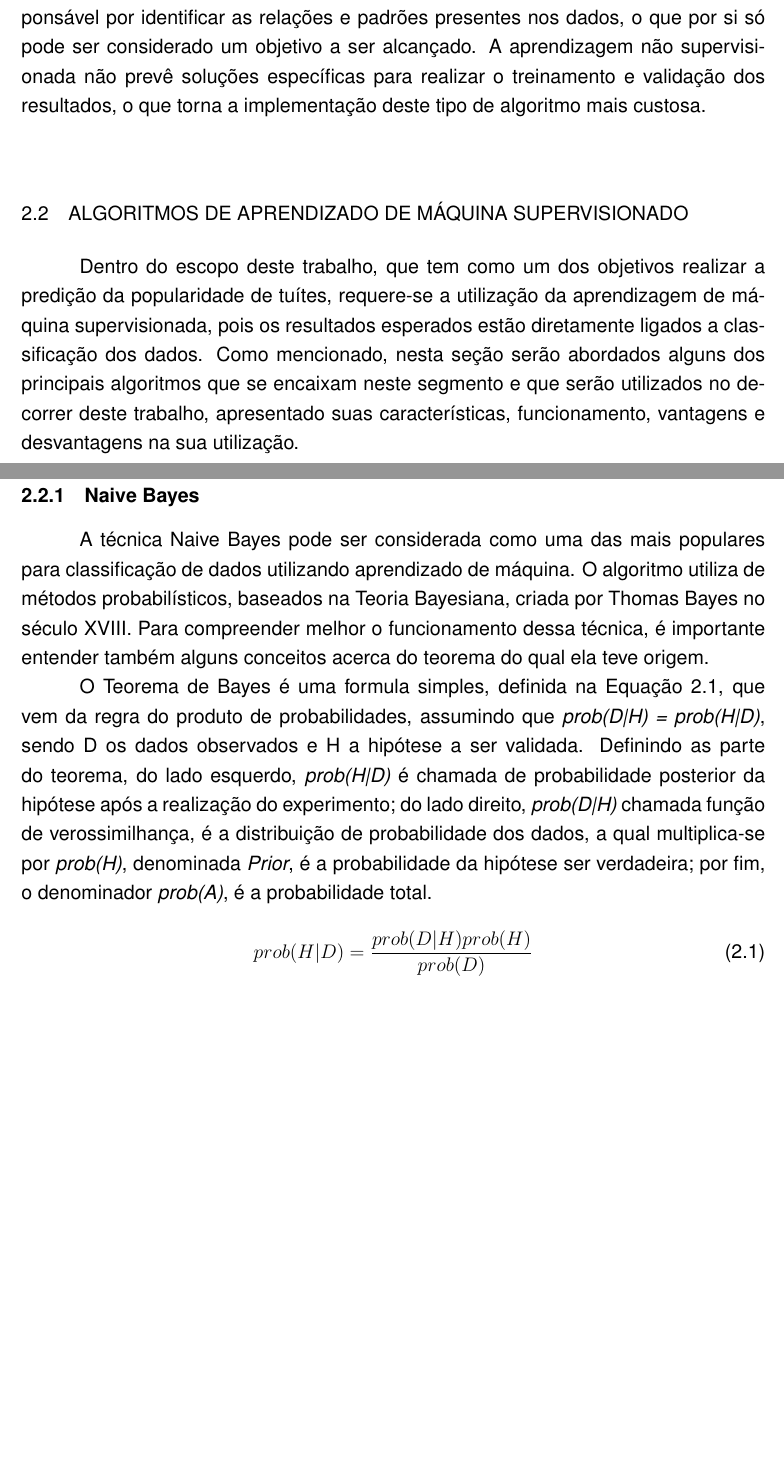
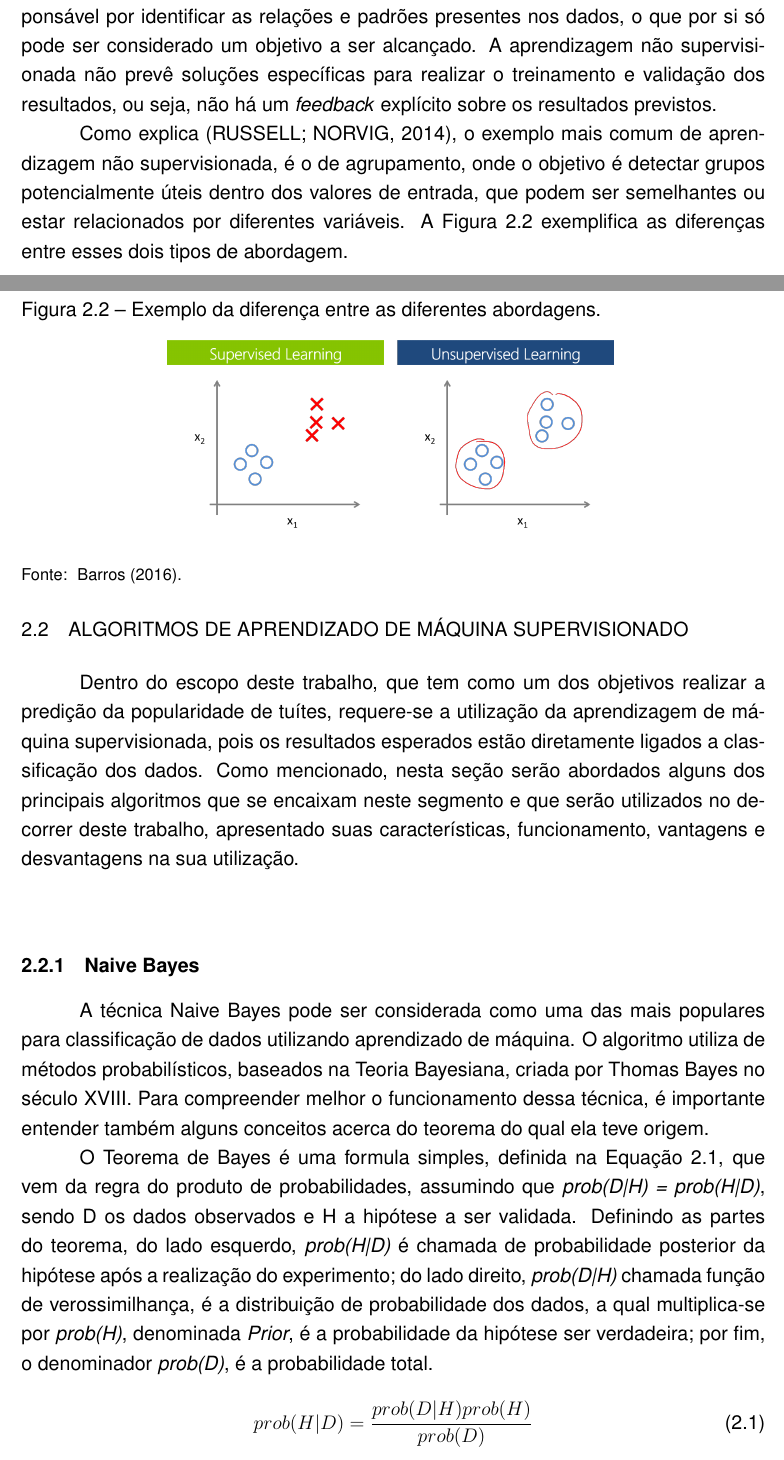
Before and after one commit to lucaslioli/tcc-ufsm, a LaTeX thesis (tcc-lucas.tex): two parts of pages 19 and 20 of 27 before the commit and two parts of pages 19 and 20 of 28 after it, joined at a grey line, cut so that both start at the same text, the shorter picture padded with empty space. Compiled offline with pdfLaTeX.

Commit message:
Updated Supervised and Unsupervised Machine Learning sections with images and examples.

```diff
--- a/tcc-lucas.tex
+++ b/tcc-lucas.tex
@@ -335,22 +341,39 @@ Abstract here.
 \label{fig:aprend-sup}
 \end{figure}
 
+% % % % % % % % APRENDIZADO DE MÁQUINA NÃO SUPERVISIONADO % % % % % % % %
+
 \subsection{Aprendizado de Máquina Não Supervisionado}
 \label{sec:aprend-maquina-nao-sup}
 
-\par No caso dos algoritmos de aprendizagem não supervisionada, ao contrário do segmento apresentado na subseção anterior, estes recebem os dados sem nenhum classificação prévia, impossibilitando o aferimento das classes de cada entrada. Consequentemente, conforme os dados vão sendo recebidos, o próprio algoritmo é responsável por identificar as relações e padrões presentes nos dados, o que por si só pode ser considerado um objetivo a ser alcançado. A aprendizagem não supervisionada não prevê soluções específicas para realizar o treinamento e validação dos resultados, o que torna a implementação deste tipo de algoritmo mais custosa.
+\par No caso dos algoritmos de aprendizagem não supervisionada, ao contrário do segmento apresentado na subseção anterior, estes recebem os dados sem nenhum classificação prévia, impossibilitando o aferimento das classes de cada entrada. Consequentemente, conforme os dados vão sendo recebidos, o próprio algoritmo é responsável por identificar as relações e padrões presentes nos dados, o que por si só pode ser considerado um objetivo a ser alcançado. A aprendizagem não supervisionada não prevê soluções específicas para realizar o treinamento e validação dos resultados, ou seja, não há um \textit{feedback} explícito sobre os resultados previstos.
+
+Como explica \cite{book:russell:10}, o exemplo mais comum de aprendizagem não supervisionada, é o de agrupamento, onde o objetivo é detectar grupos potencialmente úteis dentro dos valores de entrada, que podem ser semelhantes ou estar relacionados por diferentes variáveis. A Figura \ref{fig:aprend-nao-sup} exemplifica as diferenças entre esses dois tipos de abordagem.
+
+\begin{figure}[ht]
+     \caption{Exemplo da diferença entre as diferentes abordagens.}
+\centering
+\includegraphics[width=0.6\textwidth]{figuras/aprend-nao-sup.png}
+\vspace{\baselineskip} %%% linha em branco para atender a norma
+    \fonte{\citeonline{site:medium:pedro}.}
+\label{fig:aprend-nao-sup}
+\end{figure}
+
+% % % % % % % % ALGORITMOS DE APRENDIZADO DE MÁQUINA SUPERVISIONADO % % % % % % % %
 
 \section{Algoritmos de aprendizado de máquina supervisionado}
 \label{sec:alg-aprend-maquina-sup}
 
 \par Dentro do escopo deste trabalho, que tem como um dos objetivos realizar a predição da popularidade de tuítes, requere-se a utilização da aprendizagem de máquina supervisionada, pois os resultados esperados estão diretamente ligados a classificação dos dados. Como mencionado, nesta seção serão abordados alguns dos principais algoritmos que se encaixam neste segmento e que serão utilizados no decorrer deste trabalho, apresentado suas características, funcionamento, vantagens e desvantagens na sua utilização.
 
+% % % % % % % % NAIVE BAYES % % % % % % % %
+
 \subsection{Naive Bayes}
 \label{sec:naive-bayes}
 
 \par A técnica Naive Bayes pode ser considerada como uma das mais populares para classificação de dados utilizando aprendizado de máquina. O algoritmo utiliza de métodos probabilísticos, baseados na Teoria Bayesiana, criada por Thomas Bayes no século XVIII. Para compreender melhor o funcionamento dessa técnica, é importante entender também alguns conceitos acerca do teorema do qual ela teve origem.
 
-\par O Teorema de Bayes é uma formula simples, definida na Equação \ref{eq:teorema-bayes}, que vem da regra do produto de probabilidades, assumindo que \textit{prob(D|H) = prob(H|D)}, sendo D os dados observados e H a hipótese a ser validada. Definindo as parte do teorema, do lado esquerdo, \textit{prob(H|D)} é chamada de probabilidade posterior da hipótese após a realização do experimento; do lado direito, \textit{prob(D|H)} chamada função de verossimilhança, é a distribuição de probabilidade dos dados, a qual multiplica-se por \textit{prob(H)}, denominada \textit{Prior}, é a probabilidade da hipótese ser verdadeira; por fim, o denominador \textit{prob(A)}, é a probabilidade total.
+\par O Teorema de Bayes é uma formula simples, definida na Equação \ref{eq:teorema-bayes}, que vem da regra do produto de probabilidades, assumindo que \textit{prob(D|H) = prob(H|D)}, sendo D os dados observados e H a hipótese a ser validada. Definindo as partes do teorema, do lado esquerdo, \textit{prob(H|D)} é chamada de probabilidade posterior da hipótese após a realização do experimento; do lado direito, \textit{prob(D|H)} chamada função de verossimilhança, é a distribuição de probabilidade dos dados, a qual multiplica-se por \textit{prob(H)}, denominada \textit{Prior}, é a probabilidade da hipótese ser verdadeira; por fim, o denominador \textit{prob(D)}, é a probabilidade total.
 
 \begin{equation} \label{eq:teorema-bayes}
 prob(H|D) = \frac{prob(D|H)prob(H)}{prob(D)}
@@ -360,6 +385,8 @@ prob(H|D) = \frac{prob(D|H)prob(H)}{prob(D)}
 
 \subsection{Árvores de Decisão}
 \label{sec:arvores-decisao}
+
+% % % % % % % % ALGORITMOS GENÉTICOS % % % % % % % %
 
 \subsection{Algoritmos Genéticos}
 \label{sec:alg-geneticos}
```
Also changed, not shown: referencias.bib (+11 -0 lines), figuras/aprend-nao-sup.png (added), figuras/aprend-sup.png, tcc-lucas.tex (17 more changed lines).
